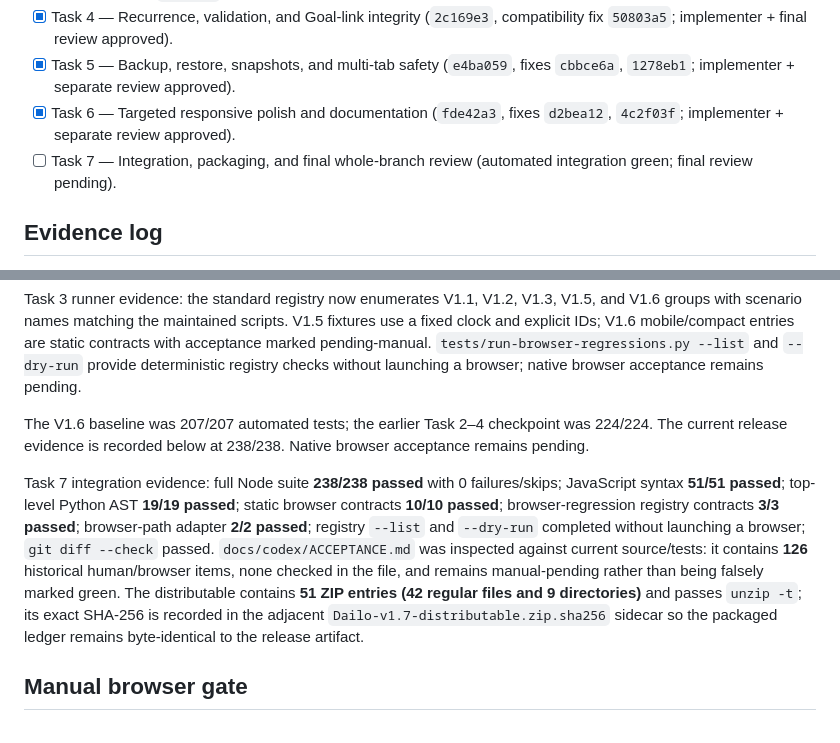
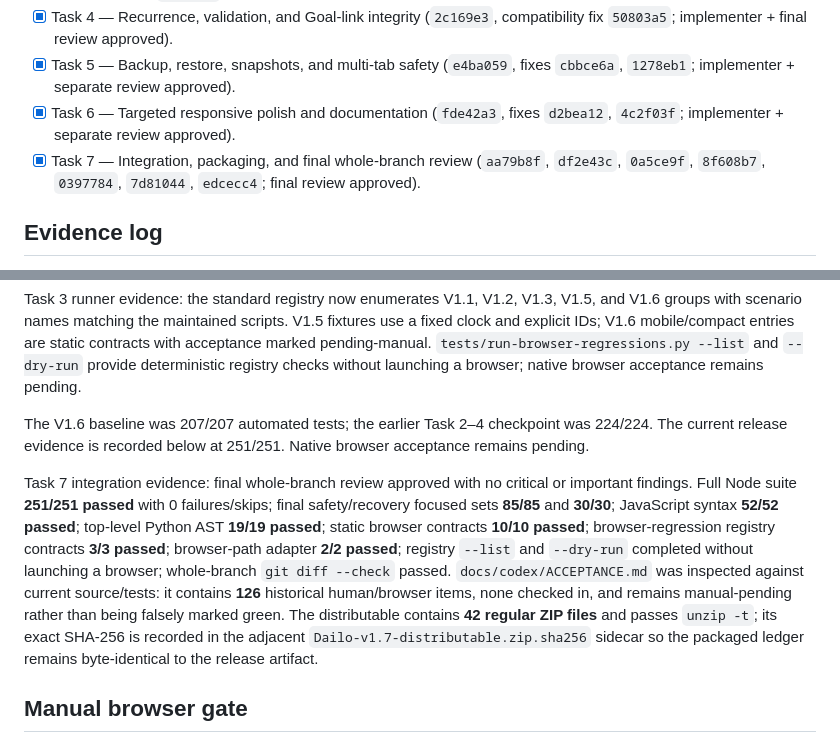
Before and after one commit to marko-ivapix/dailo, a Markdown page: docs/superpowers/progress-v1-7.md, 2 parts joined by grey strips. Drawn GitHub-style.

Commit message:
docs: record final v1.7 verification

```diff
--- a/docs/superpowers/progress-v1-7.md
+++ b/docs/superpowers/progress-v1-7.md
@@ -16,7 +16,7 @@
 - [x] Task 4 — Recurrence, validation, and Goal-link integrity (`2c169e3`, compatibility fix `50803a5`; implementer + final review approved).
 - [x] Task 5 — Backup, restore, snapshots, and multi-tab safety (`e4ba059`, fixes `cbbce6a`, `1278eb1`; implementer + separate review approved).
 - [x] Task 6 — Targeted responsive polish and documentation (`fde42a3`, fixes `d2bea12`, `4c2f03f`; implementer + separate review approved).
-- [ ] Task 7 — Integration, packaging, and final whole-branch review (automated integration green; final review pending).
+- [x] Task 7 — Integration, packaging, and final whole-branch review (`aa79b8f`, `df2e43c`, `0a5ce9f`, `8f608b7`, `0397784`, `7d81044`, `edcecc4`; final review approved).
 
 ## Evidence log
 
@@ -34,9 +34,9 @@ Task 6 evidence: final review verified targeted compact filter/list/Day Detail p
 
 Task 3 runner evidence: the standard registry now enumerates V1.1, V1.2, V1.3, V1.5, and V1.6 groups with scenario names matching the maintained scripts. V1.5 fixtures use a fixed clock and explicit IDs; V1.6 mobile/compact entries are static contracts with acceptance marked pending-manual. `tests/run-browser-regressions.py --list` and `--dry-run` provide deterministic registry checks without launching a browser; native browser acceptance remains pending.
 
-The V1.6 baseline was 207/207 automated tests; the earlier Task 2–4 checkpoint was 224/224. The current release evidence is recorded below at 238/238. Native browser acceptance remains pending.
+The V1.6 baseline was 207/207 automated tests; the earlier Task 2–4 checkpoint was 224/224. The current release evidence is recorded below at 251/251. Native browser acceptance remains pending.
 
-Task 7 integration evidence: full Node suite **238/238 passed** with 0 failures/skips; JavaScript syntax **51/51 passed**; top-level Python AST **19/19 passed**; static browser contracts **10/10 passed**; browser-regression registry contracts **3/3 passed**; browser-path adapter **2/2 passed**; registry `--list` and `--dry-run` completed without launching a browser; `git diff --check` passed. `docs/codex/ACCEPTANCE.md` was inspected against current source/tests: it contains **126** historical human/browser items, none checked in the file, and remains manual-pending rather than being falsely marked green. The distributable contains **51 ZIP entries (42 regular files and 9 directories)** and passes `unzip -t`; its exact SHA-256 is recorded in the adjacent `Dailo-v1.7-distributable.zip.sha256` sidecar so the packaged ledger remains byte-identical to the release artifact.
+Task 7 integration evidence: final whole-branch review approved with no critical or important findings. Full Node suite **251/251 passed** with 0 failures/skips; final safety/recovery focused sets **85/85** and **30/30**; JavaScript syntax **52/52 passed**; top-level Python AST **19/19 passed**; static browser contracts **10/10 passed**; browser-regression registry contracts **3/3 passed**; browser-path adapter **2/2 passed**; registry `--list` and `--dry-run` completed without launching a browser; whole-branch `git diff --check` passed. `docs/codex/ACCEPTANCE.md` was inspected against current source/tests: it contains **126** historical human/browser items, none checked in, and remains manual-pending rather than being falsely marked green. The distributable contains **42 regular ZIP files** and passes `unzip -t`; its exact SHA-256 is recorded in the adjacent `Dailo-v1.7-distributable.zip.sha256` sidecar so the packaged ledger remains byte-identical to the release artifact.
 
 ## Manual browser gate
 
```
Also changed, not shown: docs/claude/TESTING_AND_RELEASE.md (+4 -4 lines).
